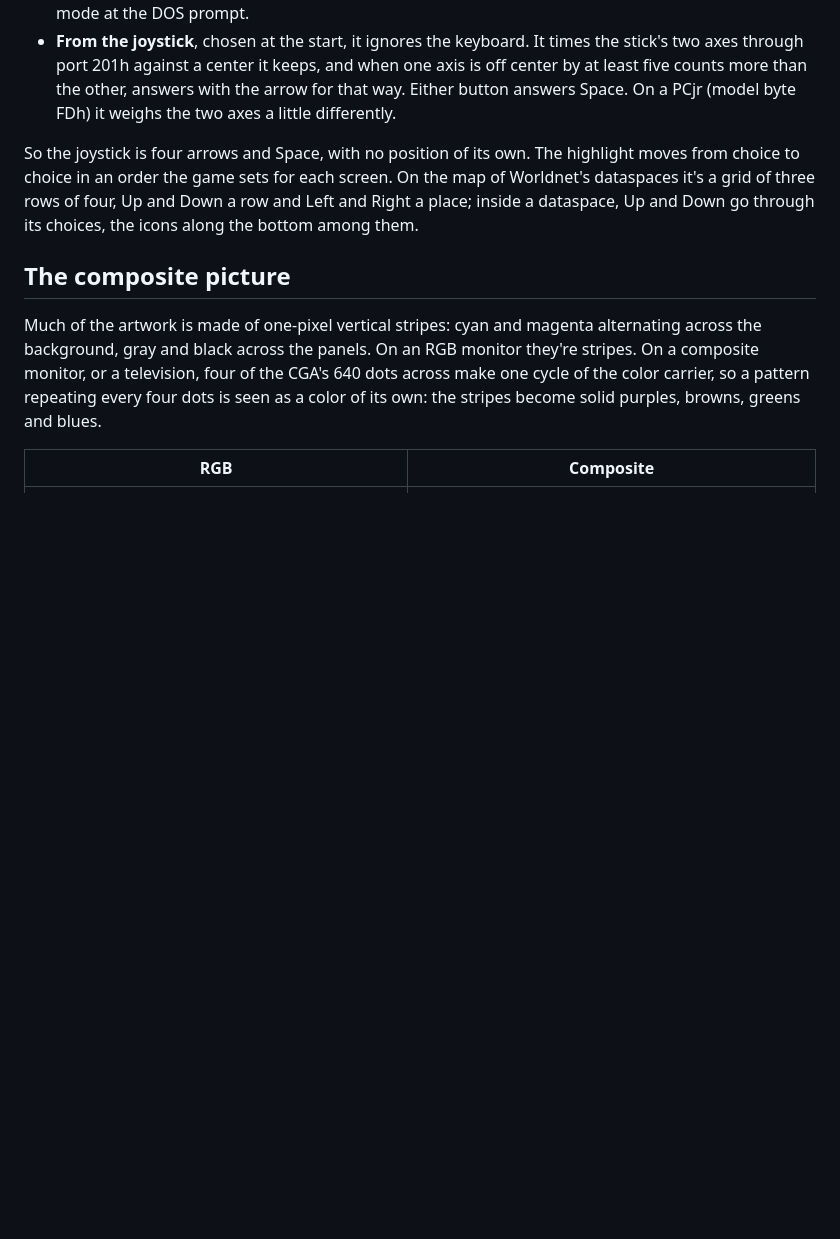
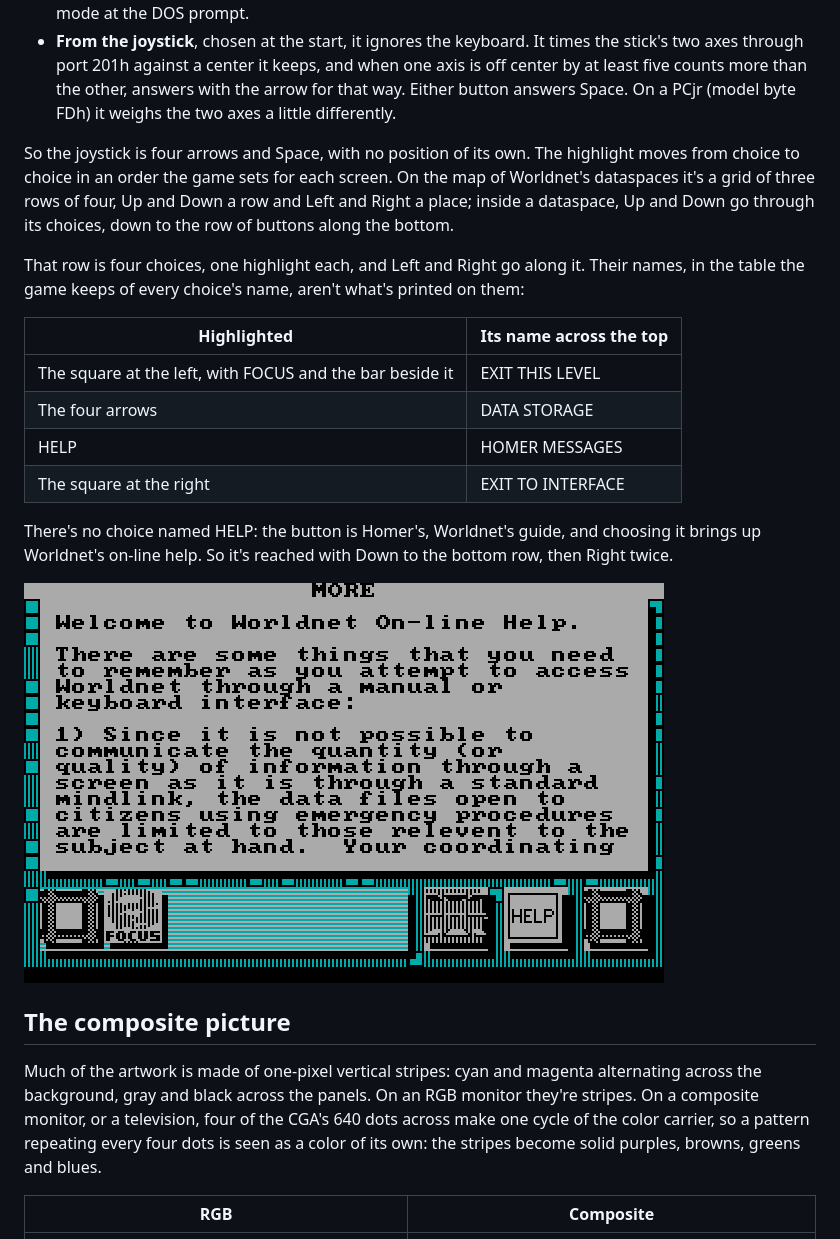
Before and after one commit to jeffnyman/excavate, a Markdown page: docs/portal.md, the part around the change. Drawn GitHub-style; pictures changed too: docs/images/portal-help.png (added); blank space fills up the shorter version.

Commit message:
docs(portal): show how to reach Portal's HELP button

```diff
--- a/docs/portal.md
+++ b/docs/portal.md
@@ -139,7 +139,22 @@ or from the joystick:
 So the joystick is four arrows and Space, with no position of its own. The highlight moves from
 choice to choice in an order the game sets for each screen. On the map of Worldnet's dataspaces
 it's a grid of three rows of four, Up and Down a row and Left and Right a place; inside a
-dataspace, Up and Down go through its choices, the icons along the bottom among them.
+dataspace, Up and Down go through its choices, down to the row of buttons along the bottom.
+
+That row is four choices, one highlight each, and Left and Right go along it. Their names, in
+the table the game keeps of every choice's name, aren't what's printed on them:
+
+| Highlighted | Its name across the top |
+|---|---|
+| The square at the left, with FOCUS and the bar beside it | EXIT THIS LEVEL |
+| The four arrows | DATA STORAGE |
+| HELP | HOMER MESSAGES |
+| The square at the right | EXIT TO INTERFACE |
+
+There's no choice named HELP: the button is Homer's, Worldnet's guide, and choosing it brings
+up Worldnet's on-line help. So it's reached with Down to the bottom row, then Right twice.
+
+![Worldnet's help, from the button marked HELP](images/portal-help.png)
 
 ## The composite picture
 
```
Also changed, not shown: 1 other file.
